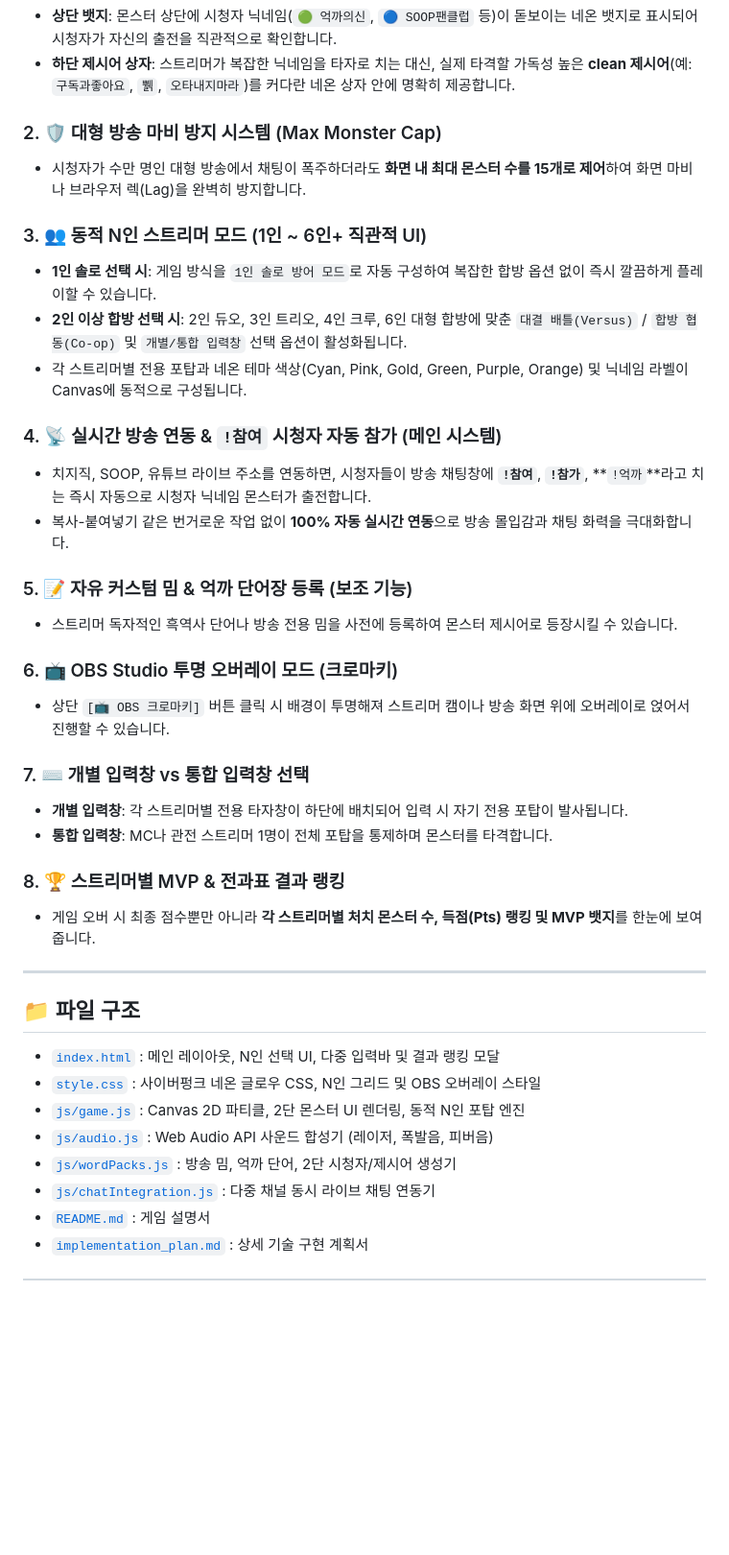
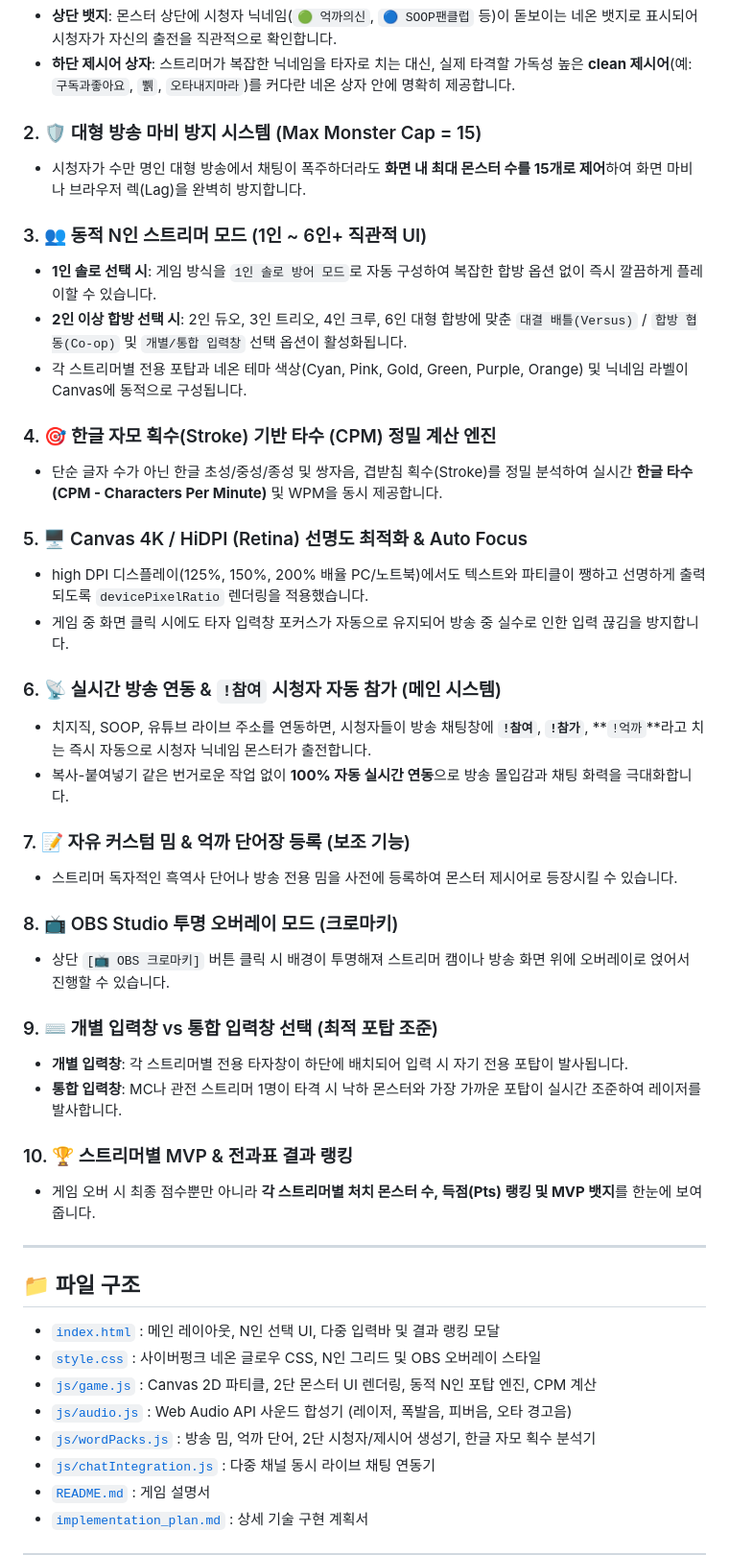
Before and after one commit to golddragon0207/word-typing-defense, a Markdown page: README.md, the part around the change. Shown at 96% size. Drawn GitHub-style; blank space fills up the shorter version.

Commit message:
Docs: Finalize README.md and implementation_plan.md with comprehensive feature specifications

```diff
--- a/README.md
+++ b/README.md
@@ -10,7 +10,7 @@
 - **상단 뱃지**: 몬스터 상단에 시청자 닉네임(`🟢 억까의신`, `🔵 SOOP팬클럽` 등)이 돋보이는 네온 뱃지로 표시되어 시청자가 자신의 출전을 직관적으로 확인합니다.
 - **하단 제시어 상자**: 스트리머가 복잡한 닉네임을 타자로 치는 대신, 실제 타격할 가독성 높은 **clean 제시어**(예: `구독과좋아요`, `쀍`, `오타내지마라`)를 커다란 네온 상자 안에 명확히 제공합니다.
 
-### 2. 🛡️ 대형 방송 마비 방지 시스템 (Max Monster Cap)
+### 2. 🛡️ 대형 방송 마비 방지 시스템 (Max Monster Cap = 15)
 - 시청자가 수만 명인 대형 방송에서 채팅이 폭주하더라도 **화면 내 최대 몬스터 수를 15개로 제어**하여 화면 마비나 브라우저 렉(Lag)을 완벽히 방지합니다.
 
 ### 3. 👥 동적 N인 스트리머 모드 (1인 ~ 6인+ 직관적 UI)
@@ -18,24 +18,29 @@
 - **2인 이상 합방 선택 시**: 2인 듀오, 3인 트리오, 4인 크루, 6인 대형 합방에 맞춘 `대결 배틀(Versus)` / `합방 협동(Co-op)` 및 `개별/통합 입력창` 선택 옵션이 활성화됩니다.
 - 각 스트리머별 전용 포탑과 네온 테마 색상(Cyan, Pink, Gold, Green, Purple, Orange) 및 닉네임 라벨이 Canvas에 동적으로 구성됩니다.
 
+### 4. 🎯 한글 자모 획수(Stroke) 기반 타수 (CPM) 정밀 계산 엔진
+- 단순 글자 수가 아닌 한글 초성/중성/종성 및 쌍자음, 겹받침 획수(Stroke)를 정밀 분석하여 실시간 **한글 타수 (CPM - Characters Per Minute)** 및 WPM을 동시 제공합니다.
 
-### 4. 📡 실시간 방송 연동 & `!참여` 시청자 자동 참가 (메인 시스템)
+### 5. 🖥️ Canvas 4K / HiDPI (Retina) 선명도 최적화 & Auto Focus
+- high DPI 디스플레이(125%, 150%, 200% 배율 PC/노트북)에서도 텍스트와 파티클이 쨍하고 선명하게 출력되도록 `devicePixelRatio` 렌더링을 적용했습니다.
+- 게임 중 화면 클릭 시에도 타자 입력창 포커스가 자동으로 유지되어 방송 중 실수로 인한 입력 끊김을 방지합니다.
+
+### 6. 📡 실시간 방송 연동 & `!참여` 시청자 자동 참가 (메인 시스템)
 - 치지직, SOOP, 유튜브 라이브 주소를 연동하면, 시청자들이 방송 채팅창에 **`!참여`**, **`!참가`**, **`!억까`**라고 치는 즉시 자동으로 시청자 닉네임 몬스터가 출전합니다.
 - 복사-붙여넣기 같은 번거로운 작업 없이 **100% 자동 실시간 연동**으로 방송 몰입감과 채팅 화력을 극대화합니다.
 
-### 5. 📝 자유 커스텀 밈 & 억까 단어장 등록 (보조 기능)
+### 7. 📝 자유 커스텀 밈 & 억까 단어장 등록 (보조 기능)
 - 스트리머 독자적인 흑역사 단어나 방송 전용 밈을 사전에 등록하여 몬스터 제시어로 등장시킬 수 있습니다.
 
-### 6. 📺 OBS Studio 투명 오버레이 모드 (크로마키)
+### 8. 📺 OBS Studio 투명 오버레이 모드 (크로마키)
 - 상단 `[📺 OBS 크로마키]` 버튼 클릭 시 배경이 투명해져 스트리머 캠이나 방송 화면 위에 오버레이로 얹어서 진행할 수 있습니다.
 
-### 7. ⌨️ 개별 입력창 vs 통합 입력창 선택
+### 9. ⌨️ 개별 입력창 vs 통합 입력창 선택 (최적 포탑 조준)
 - **개별 입력창**: 각 스트리머별 전용 타자창이 하단에 배치되어 입력 시 자기 전용 포탑이 발사됩니다.
-- **통합 입력창**: MC나 관전 스트리머 1명이 전체 포탑을 통제하며 몬스터를 타격합니다.
+- **통합 입력창**: MC나 관전 스트리머 1명이 타격 시 낙하 몬스터와 가장 가까운 포탑이 실시간 조준하여 레이저를 발사합니다.
 
-### 8. 🏆 스트리머별 MVP & 전과표 결과 랭킹
+### 10. 🏆 스트리머별 MVP & 전과표 결과 랭킹
 - 게임 오버 시 최종 점수뿐만 아니라 **각 스트리머별 처치 몬스터 수, 득점(Pts) 랭킹 및 MVP 뱃지**를 한눈에 보여줍니다.
-
 
 ---
 
@@ -43,9 +48,9 @@
 
 - [`index.html`](./index.html) : 메인 레이아웃, N인 선택 UI, 다중 입력바 및 결과 랭킹 모달
 - [`style.css`](./style.css) : 사이버펑크 네온 글로우 CSS, N인 그리드 및 OBS 오버레이 스타일
-- [`js/game.js`](./js/game.js) : Canvas 2D 파티클, 2단 몬스터 UI 렌더링, 동적 N인 포탑 엔진
-- [`js/audio.js`](./js/audio.js) : Web Audio API 사운드 합성기 (레이저, 폭발음, 피버음)
-- [`js/wordPacks.js`](./js/wordPacks.js) : 방송 밈, 억까 단어, 2단 시청자/제시어 생성기
+- [`js/game.js`](./js/game.js) : Canvas 2D 파티클, 2단 몬스터 UI 렌더링, 동적 N인 포탑 엔진, CPM 계산
+- [`js/audio.js`](./js/audio.js) : Web Audio API 사운드 합성기 (레이저, 폭발음, 피버음, 오타 경고음)
+- [`js/wordPacks.js`](./js/wordPacks.js) : 방송 밈, 억까 단어, 2단 시청자/제시어 생성기, 한글 자모 획수 분석기
 - [`js/chatIntegration.js`](./js/chatIntegration.js) : 다중 채널 동시 라이브 채팅 연동기
 - [`README.md`](./README.md) : 게임 설명서
 - [`implementation_plan.md`](./implementation_plan.md) : 상세 기술 구현 계획서
```
Also changed, not shown: implementation_plan.md (+15 -9 lines).
